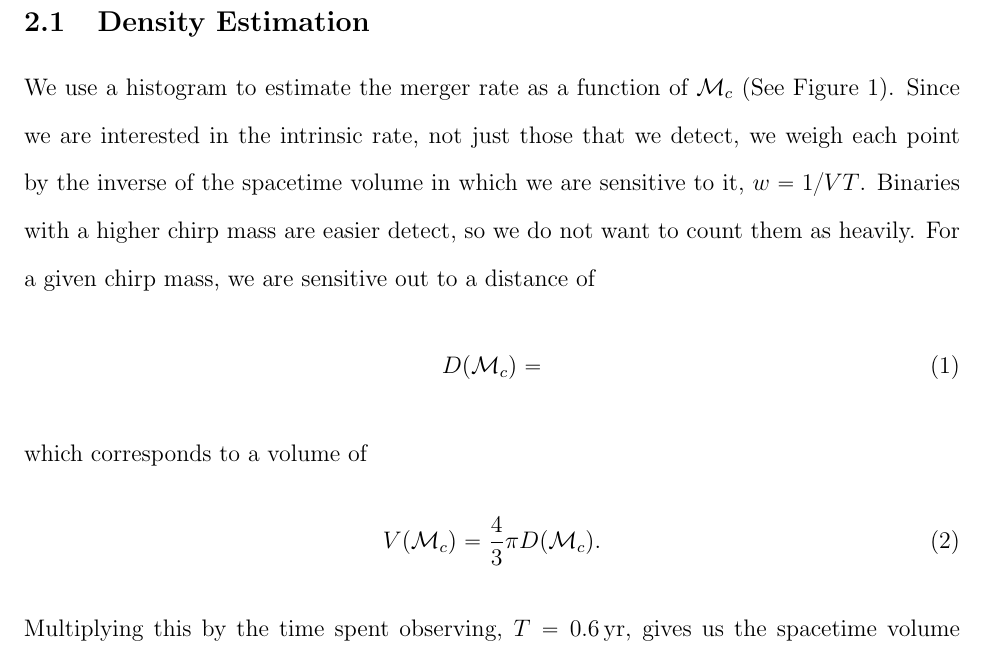
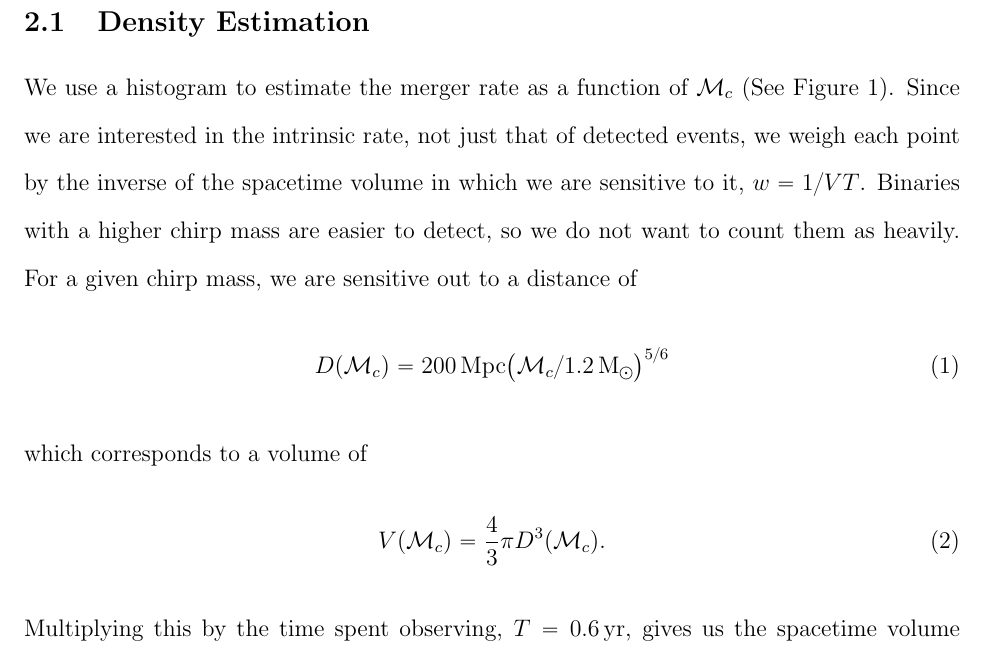
Before and after one commit to TheCentralLimit/ClassifiedDocument, a LaTeX document (report.tex, which reads subsec_density_estimation.tex): part of page 2 of 7, cut so that both start at the same text. Compiled offline with pdfLaTeX.

Commit message:
Cleaned up my terrible writing

```diff
--- a/subsec_density_estimation.tex
+++ b/subsec_density_estimation.tex
@@ -1,16 +1,16 @@
 \subsection{Density Estimation}
 
-We use a histogram to estimate the merger rate as a function of $\mathcal{M}_c$ (See Figure \ref{fig:chirp}). Since we are interested in the intrinsic rate, not just those that we detect, we weigh each point by the inverse of the spacetime volume in which we are sensitive to it, $w = 1 / VT$. Binaries with a higher chirp mass are easier detect, so we do not want to count them as heavily. For a given chirp mass, we are sensitive out to a distance of
+We use a histogram to estimate the merger rate as a function of $\mathcal{M}_c$ (See Figure \ref{fig:chirp}). Since we are interested in the intrinsic rate, not just that of detected events, we weigh each point by the inverse of the spacetime volume in which we are sensitive to it, $w = 1 / VT$. Binaries with a higher chirp mass are easier to detect, so we do not want to count them as heavily. For a given chirp mass, we are sensitive out to a distance of
 %
 \begin{equation}
   D(\mathcal{M}_c) =
-%  \SI{200}{\mega\parsec} \( \mathcal{M}_c / \SI{1.2}{\Msun} )^{5/6}
+  \SI{200}{\mega\parsec} \qty( \mathcal{M}_c / \SI{1.2}{\Msun} )^{5/6}
 \end{equation}
 %
 which corresponds to a volume of
 %
 \begin{equation}
-  V(\mathcal{M}_c) = \frac{4}{3} \pi D(\mathcal{M}_c).
+  V(\mathcal{M}_c) = \frac{4}{3} \pi D^3(\mathcal{M}_c).
 \end{equation}
 %
 Multiplying this by the time spent observing, $T = \SI{0.6}{yr}$, gives us the spacetime volume $(VT)(\mathcal{M}_c)$.
```
Also changed, not shown: report.pdf.
